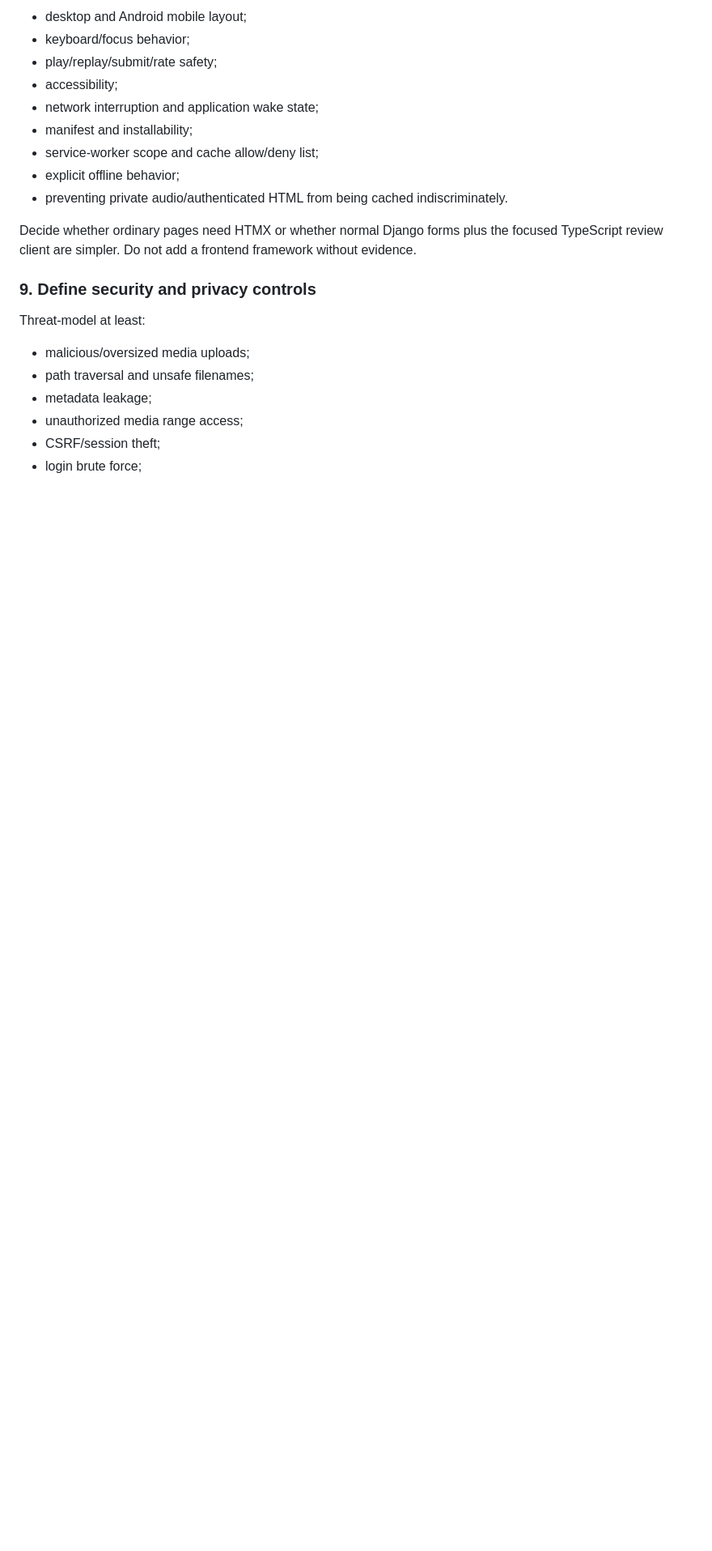
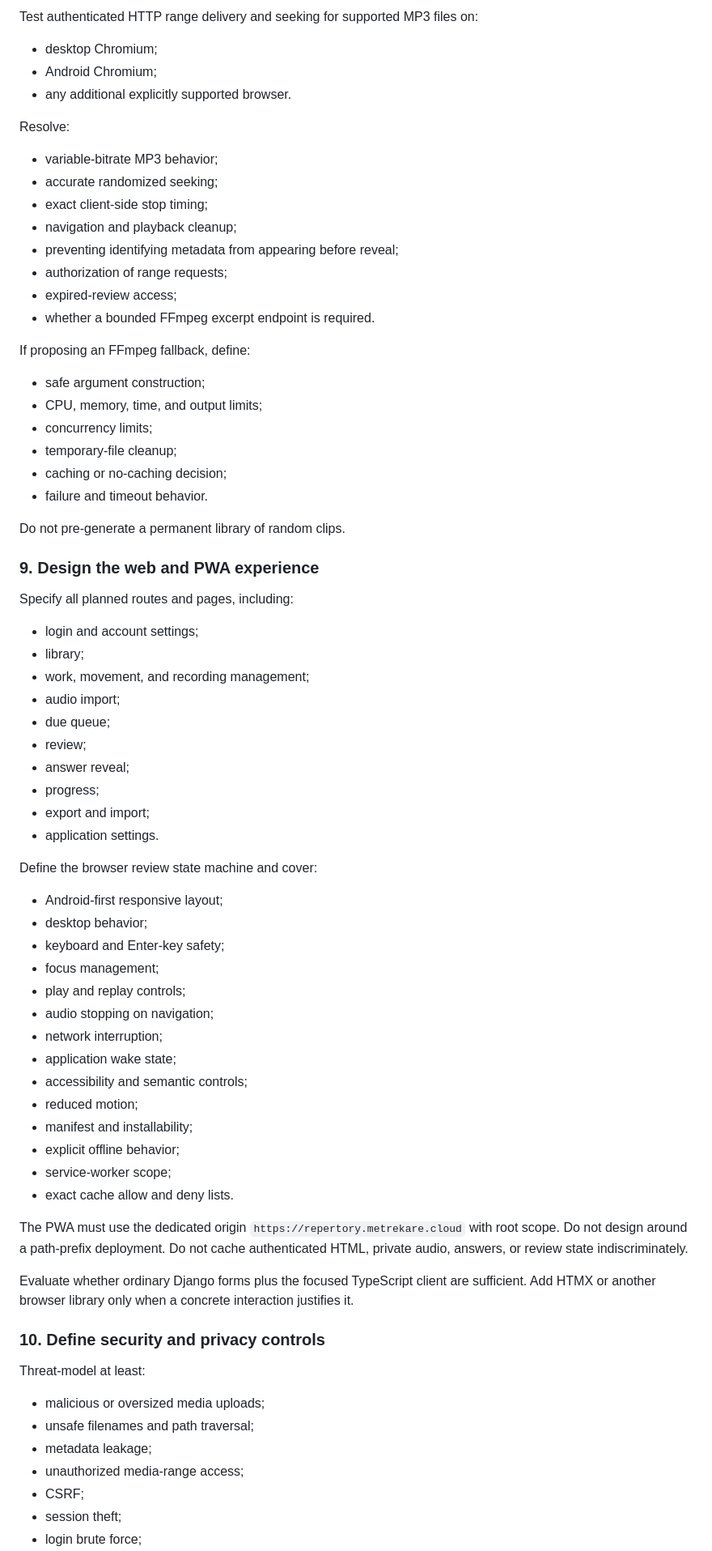
Before and after one commit to unalcubic-m/Repertory, a Markdown page: docs/CODEX_PLANNING_PROMPT.md, the part around one of its changes. Shown at 81% size. GitHub-like rendering; blank space fills up the shorter version.

```diff
--- a/docs/CODEX_PLANNING_PROMPT.md
+++ b/docs/CODEX_PLANNING_PROMPT.md
@@ -180,23 +268,76 @@ Specify routes/pages and the review-page client state. Cover:
 
-- desktop and Android mobile layout;
-- keyboard/focus behavior;
-- play/replay/submit/rate safety;
-- accessibility;
-- network interruption and application wake state;
+Test authenticated HTTP range delivery and seeking for supported MP3 files on:
+
+- desktop Chromium;
+- Android Chromium;
+- any additional explicitly supported browser.
+
+Resolve:
+
+- variable-bitrate MP3 behavior;
+- accurate randomized seeking;
+- exact client-side stop timing;
+- navigation and playback cleanup;
+- preventing identifying metadata from appearing before reveal;
+- authorization of range requests;
+- expired-review access;
+- whether a bounded FFmpeg excerpt endpoint is required.
+
+If proposing an FFmpeg fallback, define:
+
+- safe argument construction;
+- CPU, memory, time, and output limits;
+- concurrency limits;
+- temporary-file cleanup;
+- caching or no-caching decision;
+- failure and timeout behavior.
+
+Do not pre-generate a permanent library of random clips.
+
+### 9. Design the web and PWA experience
+
+Specify all planned routes and pages, including:
+
+- login and account settings;
+- library;
+- work, movement, and recording management;
+- audio import;
+- due queue;
+- review;
+- answer reveal;
+- progress;
+- export and import;
+- application settings.
+
+Define the browser review state machine and cover:
+
+- Android-first responsive layout;
+- desktop behavior;
+- keyboard and Enter-key safety;
+- focus management;
+- play and replay controls;
+- audio stopping on navigation;
+- network interruption;
+- application wake state;
+- accessibility and semantic controls;
+- reduced motion;
 - manifest and installability;
-- service-worker scope and cache allow/deny list;
 - explicit offline behavior;
-- preventing private audio/authenticated HTML from being cached indiscriminately.
+- service-worker scope;
+- exact cache allow and deny lists.
 
-Decide whether ordinary pages need HTMX or whether normal Django forms plus the focused TypeScript review client are simpler. Do not add a frontend framework without evidence.
+The PWA must use the dedicated origin `https://repertory.metrekare.cloud` with root scope. Do not design around a path-prefix deployment. Do not cache authenticated HTML, private audio, answers, or review state indiscriminately.
 
-### 9. Define security and privacy controls
+Evaluate whether ordinary Django forms plus the focused TypeScript client are sufficient. Add HTMX or another browser library only when a concrete interaction justifies it.
+
+### 10. Define security and privacy controls
 
 Threat-model at least:
 
-- malicious/oversized media uploads;
-- path traversal and unsafe filenames;
+- malicious or oversized media uploads;
+- unsafe filenames and path traversal;
 - metadata leakage;
-- unauthorized media range access;
-- CSRF/session theft;
+- unauthorized media-range access;
+- CSRF;
+- session theft;
 - login brute force;
```
Also changed, not shown: other parts of docs/CODEX_PLANNING_PROMPT.md (+273 -103 lines).
